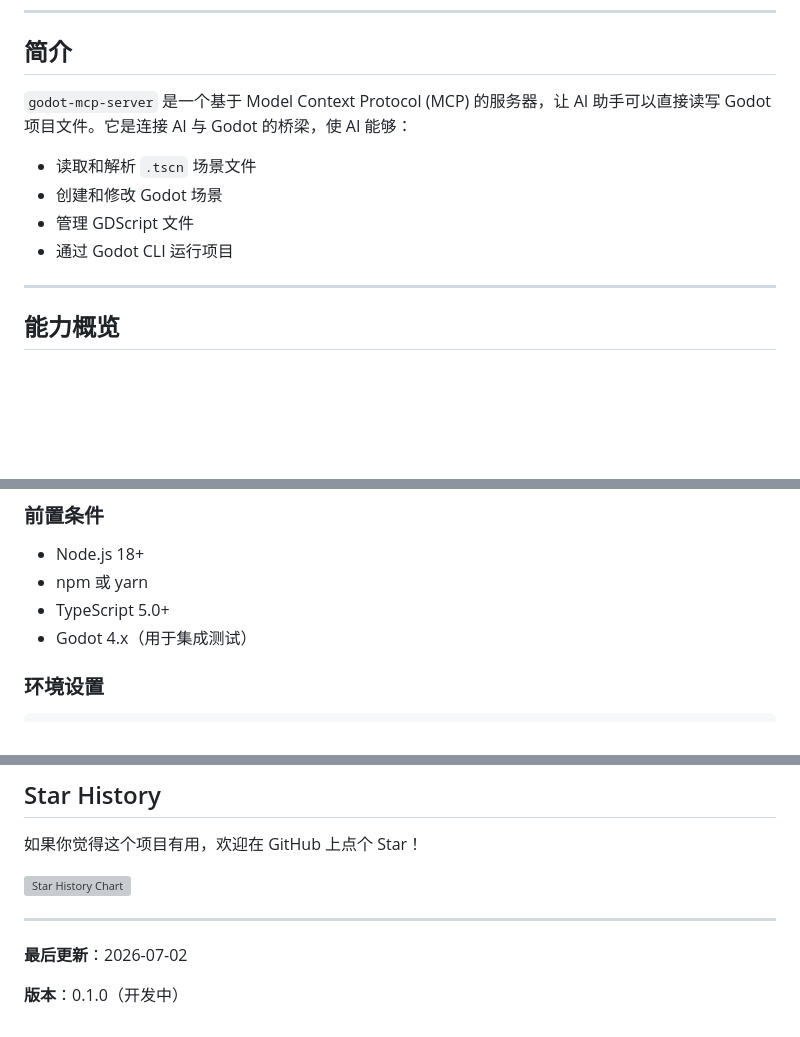
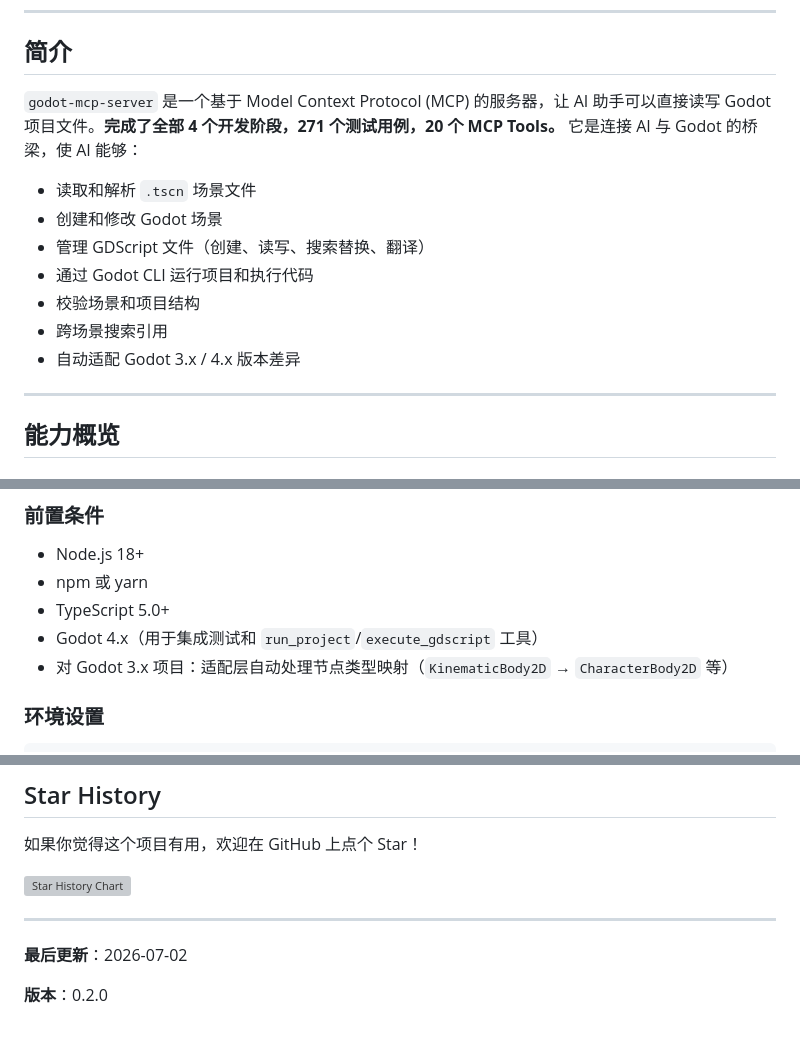
Before and after one commit to ly-ina/Godot_Ina, a Markdown page: README.md, 3 parts joined by grey strips. Drawn GitHub-style; blank space fills up the shorter version; grey boxes are pictures that could not be loaded.

Commit message:
Update README: CI badge, v0.2.0, current capabilities

```diff
--- a/README.md
+++ b/README.md
@@ -21,12 +21,15 @@
 
 ## 简介
 
-`godot-mcp-server` 是一个基于 Model Context Protocol (MCP) 的服务器，让 AI 助手可以直接读写 Godot 项目文件。它是连接 AI 与 Godot 的桥梁，使 AI 能够：
+`godot-mcp-server` 是一个基于 Model Context Protocol (MCP) 的服务器，让 AI 助手可以直接读写 Godot 项目文件。**完成了全部 4 个开发阶段，271 个测试用例，20 个 MCP Tools。** 它是连接 AI 与 Godot 的桥梁，使 AI 能够：
 
 - 读取和解析 `.tscn` 场景文件
 - 创建和修改 Godot 场景
-- 管理 GDScript 文件
-- 通过 Godot CLI 运行项目
+- 管理 GDScript 文件（创建、读写、搜索替换、翻译）
+- 通过 Godot CLI 运行项目和执行代码
+- 校验场景和项目结构
+- 跨场景搜索引用
+- 自动适配 Godot 3.x / 4.x 版本差异
 
 ---
 
@@ -512,7 +515,8 @@ Run a Godot project using the CLI. Auto-detects the Godot executable via `GODOT_
 - Node.js 18+
 - npm 或 yarn
 - TypeScript 5.0+
-- Godot 4.x（用于集成测试）
+- Godot 4.x（用于集成测试和 `run_project`/`execute_gdscript` 工具）
+- 对 Godot 3.x 项目：适配层自动处理节点类型映射（`KinematicBody2D` → `CharacterBody2D` 等）
 
 ### 环境设置
 
@@ -687,4 +691,4 @@ A: 服务器有安全检查机制（路径校验、自动备份、参数验证
 
 **最后更新**：2026-07-02
 
-**版本**：0.1.0（开发中）
+**版本**：0.2.0
```
Also changed, not shown: other parts of README.md (+1 -1 lines).
